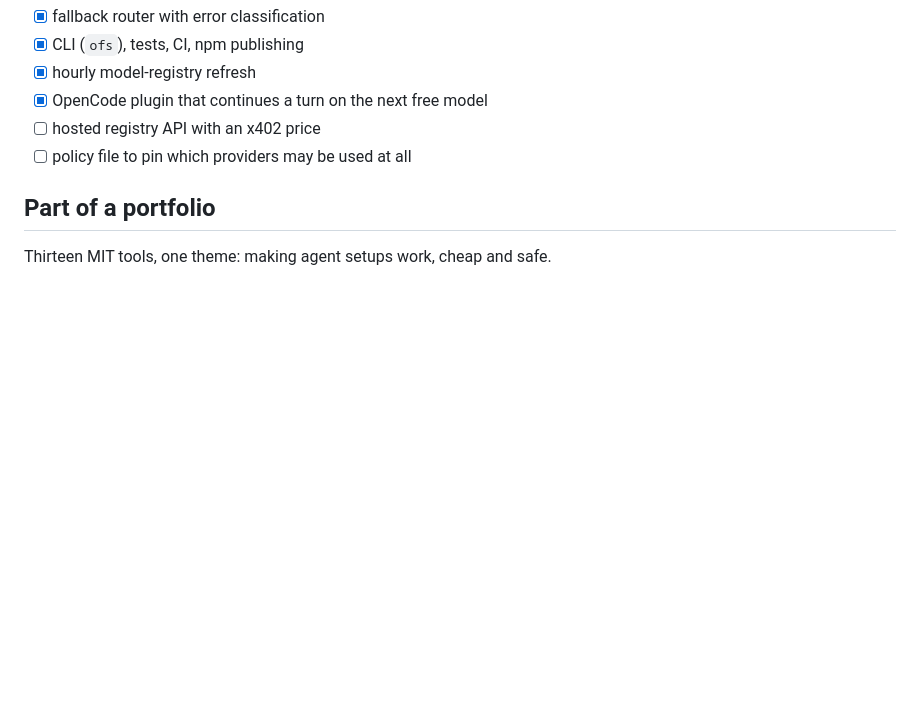
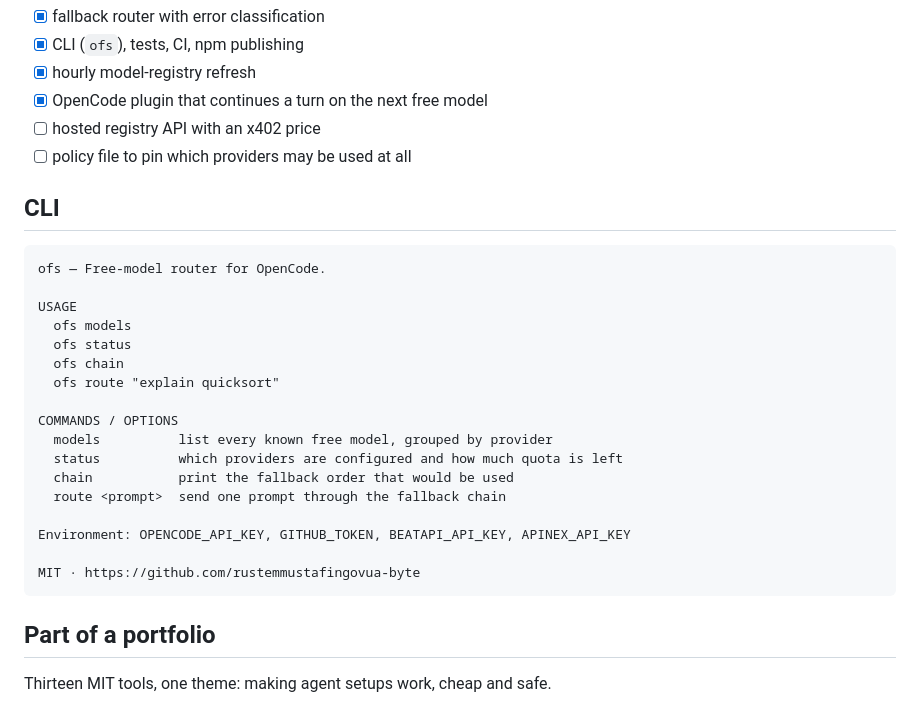
Before and after one commit to rustemmustafingovua-byte/opencode-free-stack, a Markdown page: README.md, the part around the change. Drawn GitHub-style; blank space fills up the shorter version.

Commit message:
docs: show the real CLI help in the README

````diff
--- a/README.md
+++ b/README.md
@@ -145,6 +145,28 @@ next free model — no manual model switch, no lost work.
 - [ ] hosted registry API with an x402 price
 - [ ] policy file to pin which providers may be used at all
 
+## CLI
+
+```
+ofs — Free-model router for OpenCode.
+
+USAGE
+  ofs models
+  ofs status
+  ofs chain
+  ofs route "explain quicksort"
+
+COMMANDS / OPTIONS
+  models          list every known free model, grouped by provider
+  status          which providers are configured and how much quota is left
+  chain           print the fallback order that would be used
+  route <prompt>  send one prompt through the fallback chain
+
+Environment: OPENCODE_API_KEY, GITHUB_TOKEN, BEATAPI_API_KEY, APINEX_API_KEY
+
+MIT · https://github.com/rustemmustafingovua-byte
+```
+
 ## Part of a portfolio
 
 Thirteen MIT tools, one theme: making agent setups work, cheap and safe.
````
